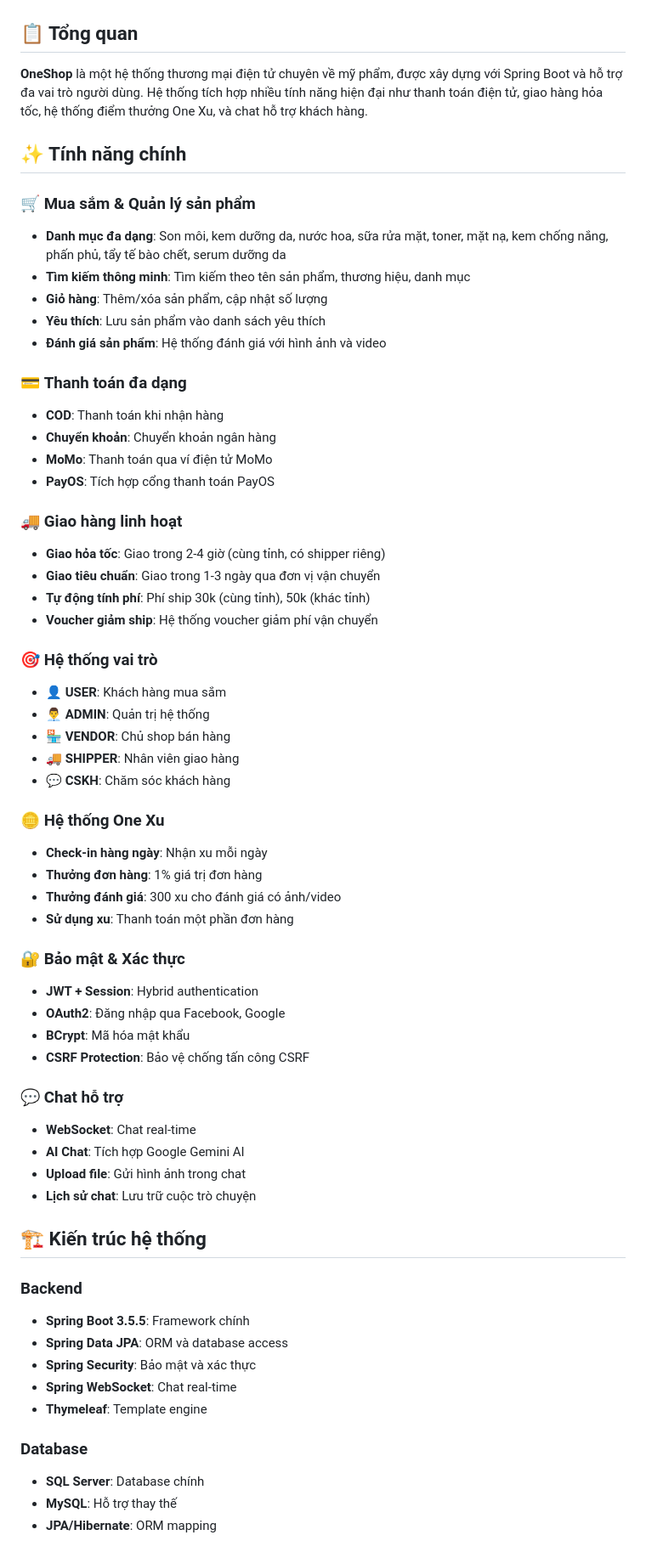
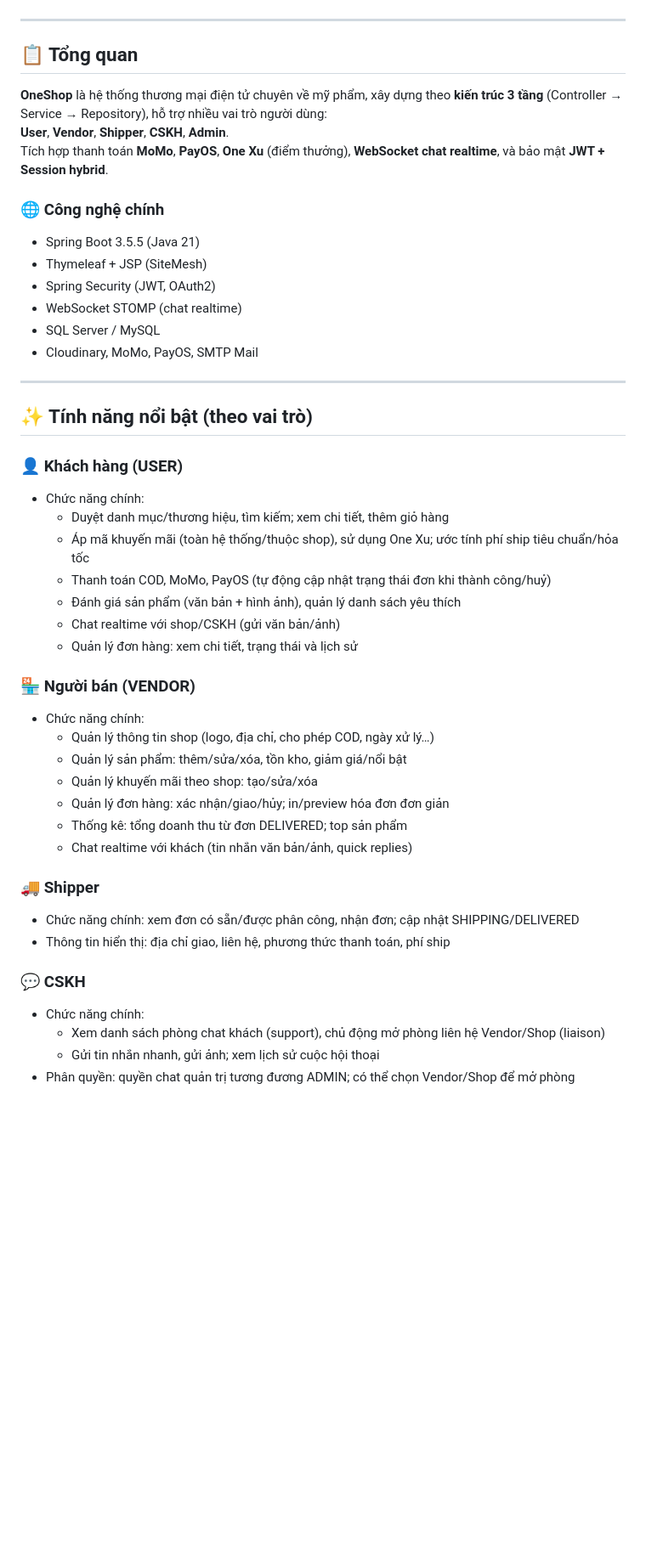
Before and after one commit to thanglb2005/Web_MyPham, a Markdown page: README.md, the part around the change printed below. Shown: that part at 85% size. Rendered like a GitHub page; blank space fills up the shorter version.

```diff
--- a/README.md
+++ b/README.md
@@ -6,66 +7,54 @@
 [![License](https://img.shields.io/badge/License-MIT-yellow.svg)](LICENSE)
+
+---
 
 ## 📋 Tổng quan
 
-**OneShop** là một hệ thống thương mại điện tử chuyên về mỹ phẩm, được xây dựng với Spring Boot và hỗ trợ đa vai trò người dùng. Hệ thống tích hợp nhiều tính năng hiện đại như thanh toán điện tử, giao hàng hỏa tốc, hệ thống điểm thưởng One Xu, và chat hỗ trợ khách hàng.
+**OneShop** là hệ thống thương mại điện tử chuyên về mỹ phẩm, xây dựng theo **kiến trúc 3 tầng** (Controller → Service → Repository), hỗ trợ nhiều vai trò người dùng:
+**User**, **Vendor**, **Shipper**, **CSKH**, **Admin**.
+Tích hợp thanh toán **MoMo**, **PayOS**, **One Xu** (điểm thưởng), **WebSocket chat realtime**, và bảo mật **JWT + Session hybrid**.
 
-## ✨ Tính năng chính
+### 🌐 Công nghệ chính
+- Spring Boot 3.5.5 (Java 21)
+- Thymeleaf + JSP (SiteMesh)
+- Spring Security (JWT, OAuth2)
+- WebSocket STOMP (chat realtime)
+- SQL Server / MySQL
+- Cloudinary, MoMo, PayOS, SMTP Mail
 
-### 🛒 **Mua sắm & Quản lý sản phẩm**
-- **Danh mục đa dạng**: Son môi, kem dưỡng da, nước hoa, sữa rửa mặt, toner, mặt nạ, kem chống nắng, phấn phủ, tẩy tế bào chết, serum dưỡng da
-- **Tìm kiếm thông minh**: Tìm kiếm theo tên sản phẩm, thương hiệu, danh mục
-- **Giỏ hàng**: Thêm/xóa sản phẩm, cập nhật số lượng
-- **Yêu thích**: Lưu sản phẩm vào danh sách yêu thích
-- **Đánh giá sản phẩm**: Hệ thống đánh giá với hình ảnh và video
+---
 
-### 💳 **Thanh toán đa dạng**
-- **COD**: Thanh toán khi nhận hàng
-- **Chuyển khoản**: Chuyển khoản ngân hàng
-- **MoMo**: Thanh toán qua ví điện tử MoMo
-- **PayOS**: Tích hợp cổng thanh toán PayOS
+## ✨ Tính năng nổi bật (theo vai trò)
 
-### 🚚 **Giao hàng linh hoạt**
-- **Giao hỏa tốc**: Giao trong 2-4 giờ (cùng tỉnh, có shipper riêng)
-- **Giao tiêu chuẩn**: Giao trong 1-3 ngày qua đơn vị vận chuyển
-- **Tự động tính phí**: Phí ship 30k (cùng tỉnh), 50k (khác tỉnh)
-- **Voucher giảm ship**: Hệ thống voucher giảm phí vận chuyển
+### 👤 Khách hàng (USER)
 
-### 🎯 **Hệ thống vai trò**
-- **👤 USER**: Khách hàng mua sắm
-- **👨‍💼 ADMIN**: Quản trị hệ thống
-- **🏪 VENDOR**: Chủ shop bán hàng
-- **🚚 SHIPPER**: Nhân viên giao hàng
-- **💬 CSKH**: Chăm sóc khách hàng
+- Chức năng chính:
+  - Duyệt danh mục/thương hiệu, tìm kiếm; xem chi tiết, thêm giỏ hàng
+  - Áp mã khuyến mãi (toàn hệ thống/thuộc shop), sử dụng One Xu; ước tính phí ship tiêu chuẩn/hỏa tốc
+  - Thanh toán COD, MoMo, PayOS (tự động cập nhật trạng thái đơn khi thành công/huỷ)
+  - Đánh giá sản phẩm (văn bản + hình ảnh), quản lý danh sách yêu thích
+  - Chat realtime với shop/CSKH (gửi văn bản/ảnh)
+  - Quản lý đơn hàng: xem chi tiết, trạng thái và lịch sử
 
-### 🪙 **Hệ thống One Xu**
-- **Check-in hàng ngày**: Nhận xu mỗi ngày
-- **Thưởng đơn hàng**: 1% giá trị đơn hàng
-- **Thưởng đánh giá**: 300 xu cho đánh giá có ảnh/video
-- **Sử dụng xu**: Thanh toán một phần đơn hàng
+### 🏪 Người bán (VENDOR)
 
-### 🔐 **Bảo mật & Xác thực**
-- **JWT + Session**: Hybrid authentication
-- **OAuth2**: Đăng nhập qua Facebook, Google
-- **BCrypt**: Mã hóa mật khẩu
-- **CSRF Protection**: Bảo vệ chống tấn công CSRF
+- Chức năng chính:
+  - Quản lý thông tin shop (logo, địa chỉ, cho phép COD, ngày xử lý…)
+  - Quản lý sản phẩm: thêm/sửa/xóa, tồn kho, giảm giá/nổi bật
+  - Quản lý khuyến mãi theo shop: tạo/sửa/xóa
+  - Quản lý đơn hàng: xác nhận/giao/hủy; in/preview hóa đơn đơn giản
+  - Thống kê: tổng doanh thu từ đơn DELIVERED; top sản phẩm
+  - Chat realtime với khách (tin nhắn văn bản/ảnh, quick replies)
 
-### 💬 **Chat hỗ trợ**
-- **WebSocket**: Chat real-time
-- **AI Chat**: Tích hợp Google Gemini AI
-- **Upload file**: Gửi hình ảnh trong chat
-- **Lịch sử chat**: Lưu trữ cuộc trò chuyện
+### 🚚 Shipper
 
-## 🏗️ Kiến trúc hệ thống
+- Chức năng chính: xem đơn có sẵn/được phân công, nhận đơn; cập nhật SHIPPING/DELIVERED
+- Thông tin hiển thị: địa chỉ giao, liên hệ, phương thức thanh toán, phí ship
 
-### **Backend**
-- **Spring Boot 3.5.5**: Framework chính
-- **Spring Data JPA**: ORM và database access
-- **Spring Security**: Bảo mật và xác thực
-- **Spring WebSocket**: Chat real-time
-- **Thymeleaf**: Template engine
+### 💬 CSKH
 
-### **Database**
-- **SQL Server**: Database chính
-- **MySQL**: Hỗ trợ thay thế
-- **JPA/Hibernate**: ORM mapping
+- Chức năng chính:
+  - Xem danh sách phòng chat khách (support), chủ động mở phòng liên hệ Vendor/Shop (liaison)
+  - Gửi tin nhắn nhanh, gửi ảnh; xem lịch sử cuộc hội thoại
+- Phân quyền: quyền chat quản trị tương đương ADMIN; có thể chọn Vendor/Shop để mở phòng
 
```
Also changed, not shown: other parts of README.md (+238 -212 lines).
